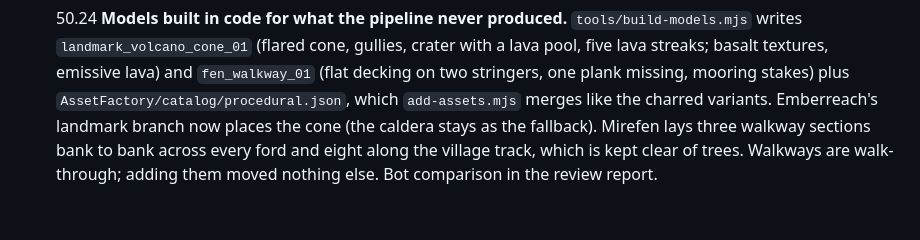
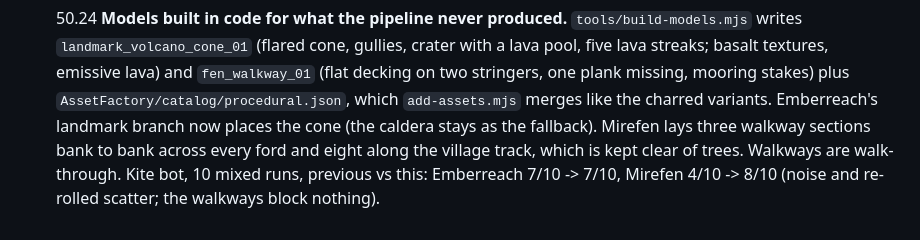
Before and after one commit to corycowgill/castleSurvivor, a Markdown page: PLAN.md, the part around the change. Drawn GitHub-style.

```diff
--- a/PLAN.md
+++ b/PLAN.md
@@ -1528,4 +1528,5 @@ snag rate.
   `add-assets.mjs` merges like the charred variants. Emberreach's landmark branch now places the
   cone (the caldera stays as the fallback). Mirefen lays three walkway sections bank to bank
   across every ford and eight along the village track, which is kept clear of trees. Walkways
-  are walk-through; adding them moved nothing else. Bot comparison in the review report.
+  are walk-through. Kite bot, 10 mixed runs, previous vs this: Emberreach 7/10 -> 7/10,
+  Mirefen 4/10 -> 8/10 (noise and re-rolled scatter; the walkways block nothing).
```
Also changed, not shown: tools/reports/review-graphics-levels-2026-10-28.md (+21 -0 lines).
